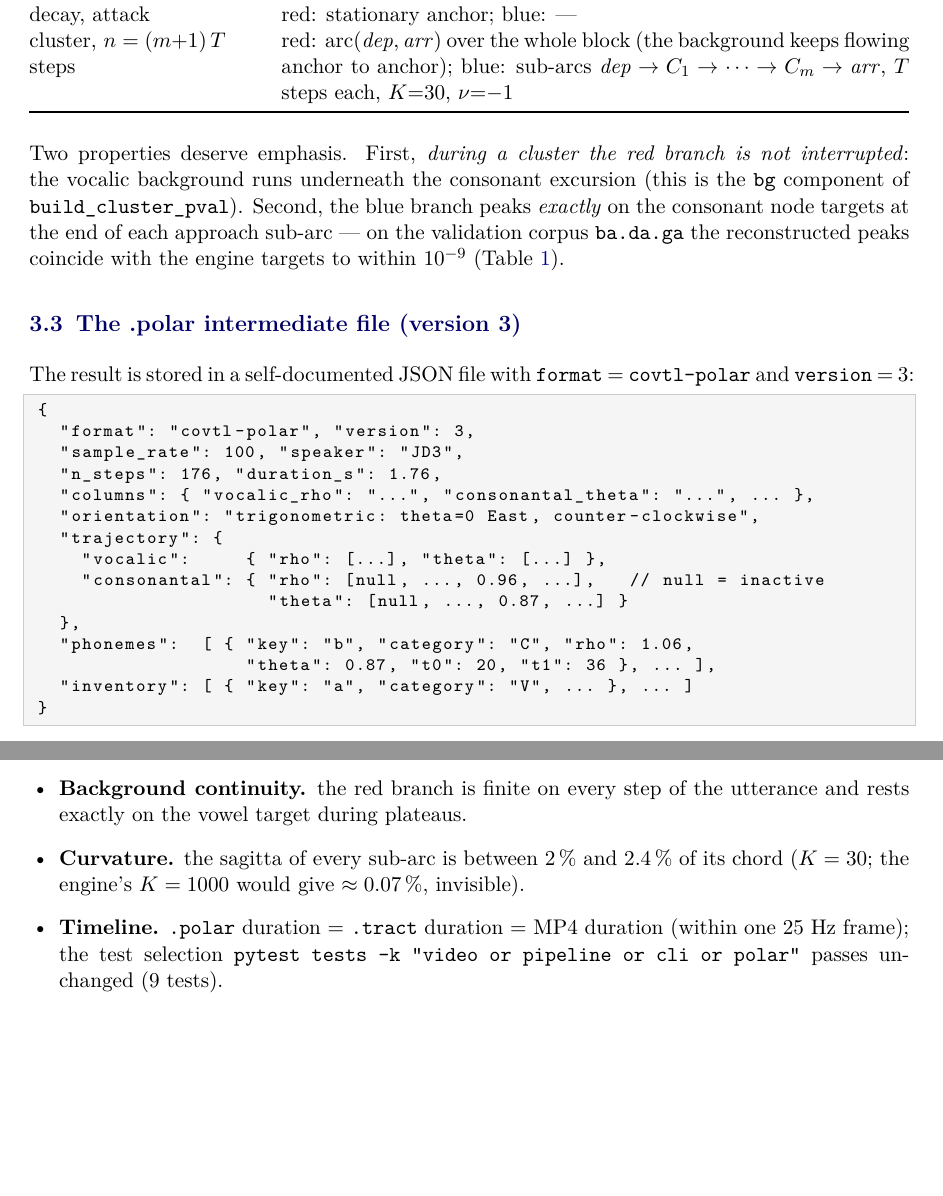
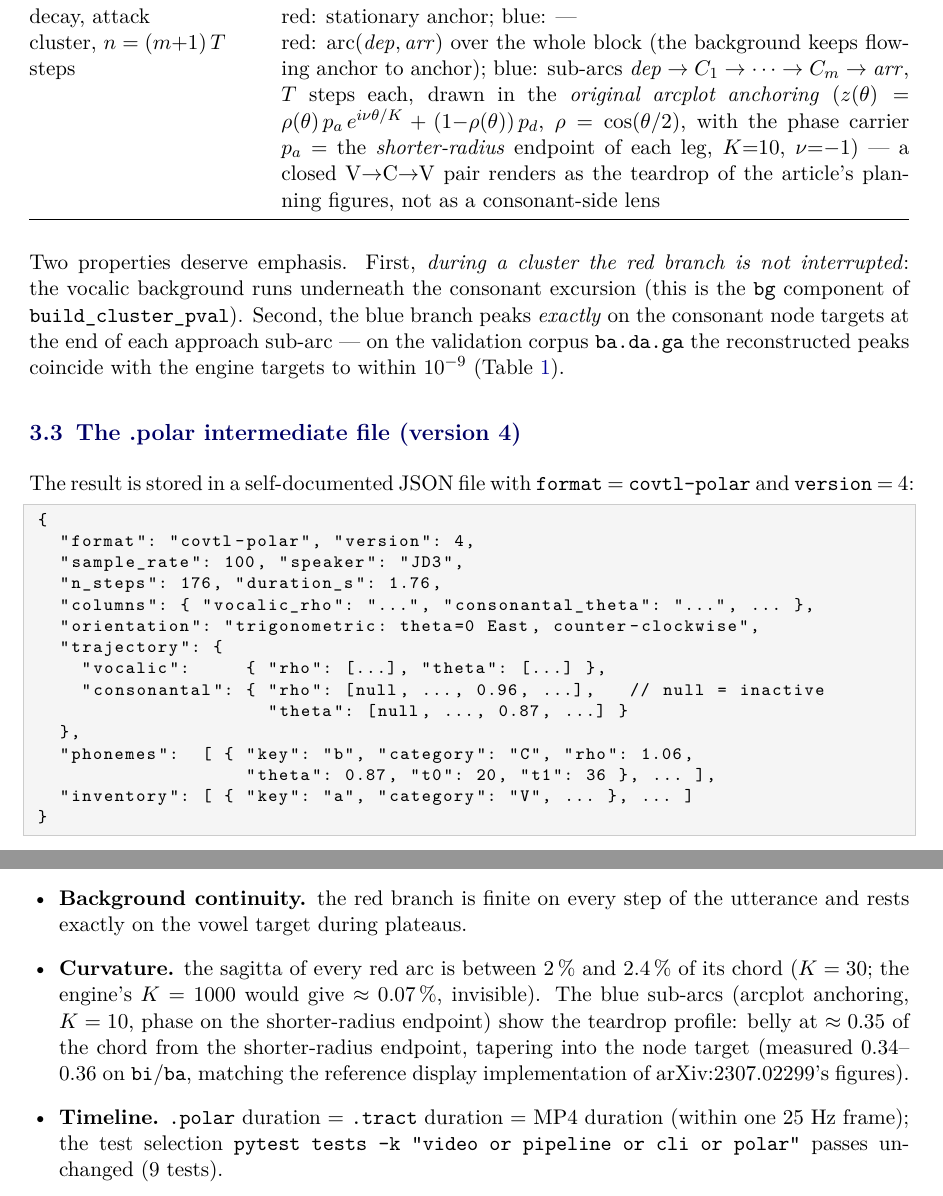
Before and after one commit to FBerthommier/covtl-pipeline, a LaTeX document (docs/polar_visualization.tex): two parts of pages 5 and 8 of 9, joined at a grey line, cut so that both start at the same text, the shorter picture padded with empty space. Compiled offline with pdfLaTeX.

Commit message:
docs(polar): arcplot anchoring, teardrop metrics, .polar version 4

```diff
--- a/docs/polar_visualization.tex
+++ b/docs/polar_visualization.tex
@@ -331,7 +331,13 @@ cluster, $n = (m{+}1)\,T$ steps &
 red: arc$(\mathit{dep}, \mathit{arr})$ over the whole block (the
 background keeps flowing anchor to anchor); blue: sub-arcs
 $\mathit{dep} \to C_1 \to \dots \to C_m \to \mathit{arr}$, $T$ steps
-each, $K{=}30$, $\nu{=}{-}1$ \\
+each, drawn in the \emph{original arcplot anchoring}
+($z(\theta) = \rho(\theta)\,p_a\,e^{i\nu\theta/K} +
+(1{-}\rho(\theta))\,p_d$, $\rho = \cos(\theta/2)$, with the phase
+carrier $p_a$ = the \emph{shorter-radius} endpoint of each leg,
+$K{=}10$, $\nu{=}{-}1$) --- a closed V$\to$C$\to$V pair renders as
+the teardrop of the article's planning figures, not as a
+consonant-side lens \\
 \bottomrule
 \end{tabularx}
 \end{center}
@@ -345,14 +351,14 @@ approach sub-arc --- on the validation corpus \code{ba.da.ga} the
 reconstructed peaks coincide with the engine targets to within
 $10^{-9}$ (Table~\ref{tab:targets}).
 
-\subsection{The .polar intermediate file (version 3)}
+\subsection{The .polar intermediate file (version 4)}
 
 The result is stored in a self-documented JSON file with
-\code{format}~=~\code{covtl-polar} and \code{version}~=~3:
+\code{format}~=~\code{covtl-polar} and \code{version}~=~4:
 
 \begin{lstlisting}[style=json]
 {
-  "format": "covtl-polar", "version": 3,
+  "format": "covtl-polar", "version": 4,
   "sample_rate": 100, "speaker": "JD3",
   "n_steps": 176, "duration_s": 1.76,
   "columns": { "vocalic_rho": "...", "consonantal_theta": "...", ... },
@@ -516,9 +522,15 @@ Automated checks:
 \item \textbf{Background continuity.} the red branch is finite on
       every step of the utterance and rests exactly on the vowel
       target during plateaus.
-\item \textbf{Curvature.} the sagitta of every sub-arc is between
+\item \textbf{Curvature.} the sagitta of every red arc is between
       $2\,\%$ and $2.4\,\%$ of its chord ($K = 30$; the engine's
-      $K = 1000$ would give $\approx 0.07\,\%$, invisible).
+      $K = 1000$ would give $\approx 0.07\,\%$, invisible). The blue
+      sub-arcs (arcplot anchoring, $K = 10$, phase on the
+      shorter-radius endpoint) show the teardrop profile: belly at
+      $\approx 0.35$ of the chord from the shorter-radius endpoint,
+      tapering into the node target (measured $0.34$--$0.36$ on
+      \code{bi}/\code{ba}, matching the reference display
+      implementation of arXiv:2307.02299's figures).
 \item \textbf{Timeline.} \code{.polar} duration $=$ \code{.tract}
       duration $=$ MP4 duration (within one 25~Hz frame); the test
       selection \code{pytest tests -k "video or pipeline or cli or
```
Also changed, not shown: CHANGELOG.md, docs/polar_visualization.pdf.
